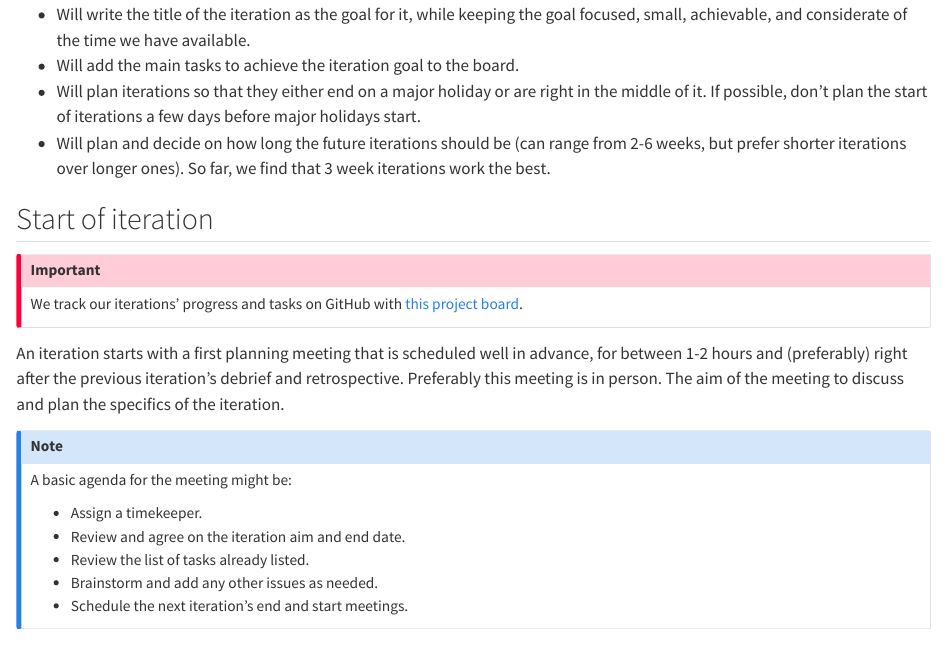
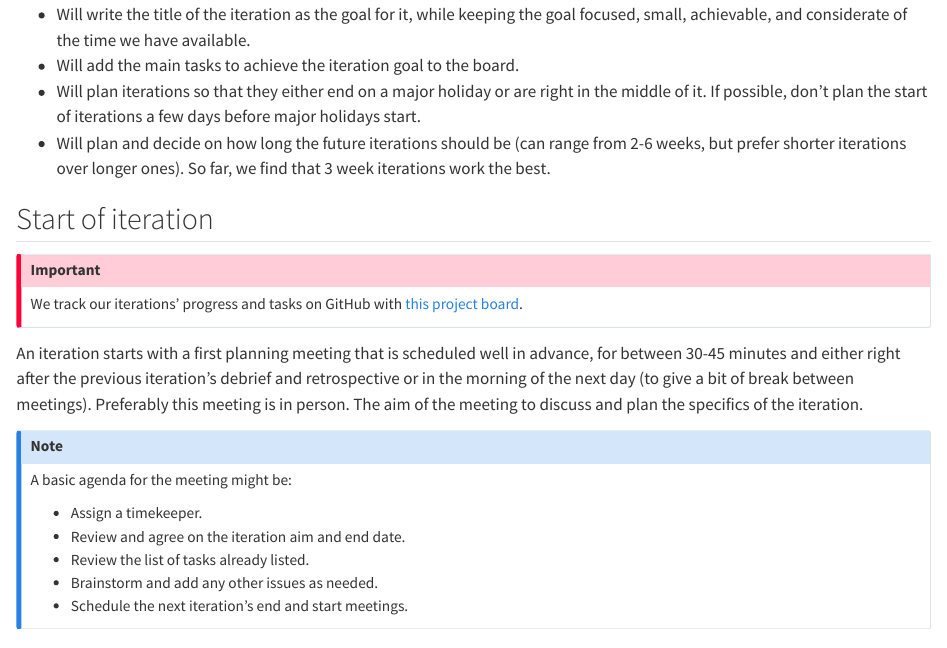
Before and after one commit to seedcase-project/team, a Quarto document (how-we-work/iteration.qmd): the page in a window 1100 px wide, from 670 px down. Rendered offline with R 4.5, knitr and Pandoc in place of Quarto, with nearby package versions.

Commit message:
docs: :memo: planning meetings tend to be much shorter, fixed time needed

```diff
--- a/how-we-work/iteration.qmd
+++ b/how-we-work/iteration.qmd
@@ -60,10 +60,11 @@ board](https://github.com/orgs/seedcase-project/projects/18/).
 :::
 
 An iteration starts with a first planning meeting that is scheduled well
-in advance, for between 1-2 hours and (preferably) right after the
-previous iteration's debrief and retrospective. Preferably this meeting
-is in person. The aim of the meeting to discuss and plan the specifics
-of the iteration.
+in advance, for between 30-45 minutes and either right after the
+previous iteration's debrief and retrospective or in the morning of the
+next day (to give a bit of break between meetings). Preferably this
+meeting is in person. The aim of the meeting to discuss and plan the
+specifics of the iteration.
 
 ::: callout-note
 A basic agenda for the meeting might be:
```
